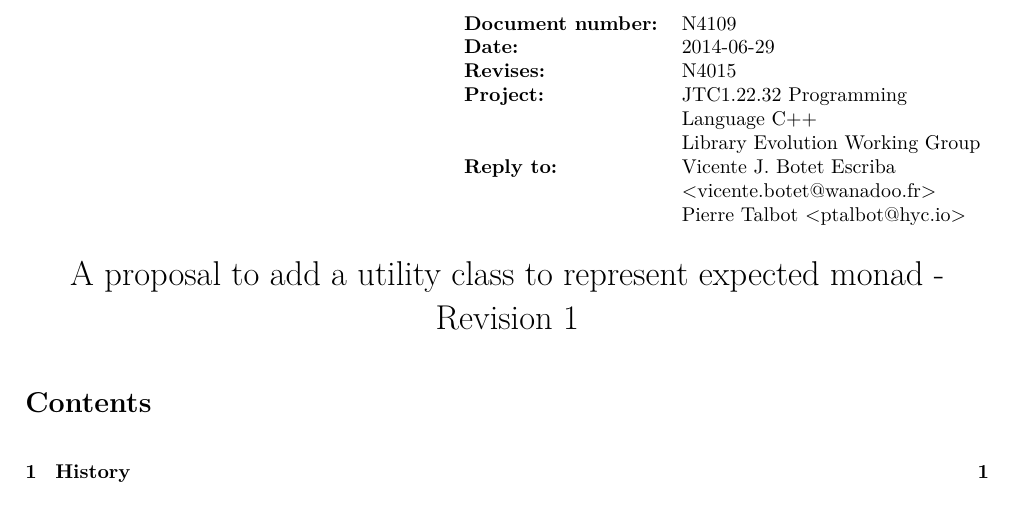
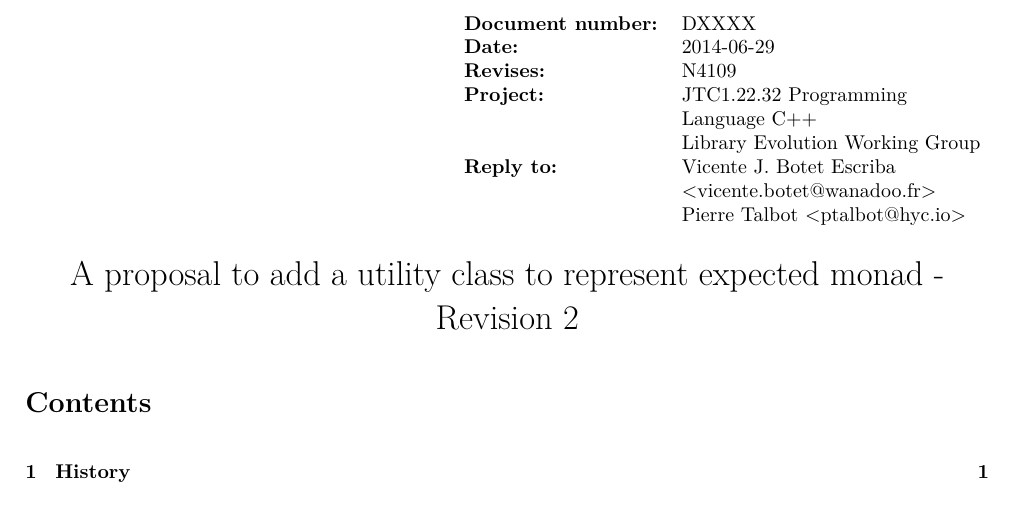
Before and after one commit to ptal/std-expected-proposal, a LaTeX document (expected-proposal.tex): part of page 1 of 42, cut so that both start at the same text. Compiled offline with pdfLaTeX.

Commit message:
Change the version number to DXXXX.

```diff
--- a/expected-proposal.tex
+++ b/expected-proposal.tex
@@ -101,7 +101,7 @@
 \newcommand{\update}[1]{\colorbox{update_color}{#1}}
 
 \setlength{\droptitle}{10em}
-\title{A proposal to add a utility class to represent expected monad - Revision 1}
+\title{A proposal to add a utility class to represent expected monad - Revision 2}
 \author{}
 \date{}
 
@@ -110,9 +110,9 @@
 \maketitle
 \begin{textblock*}{9cm}(7cm,-8cm)
 \begin{tabular}{l l}
-\textbf{Document number:} & N4109 \\
+\textbf{Document number:} & DXXXX \\
 \textbf{Date:}  & 2014-06-29 \\
-\textbf{Revises:} & N4015 \\
+\textbf{Revises:} & N4109 \\
 \textbf{Project:} & JTC1.22.32 Programming \\
  & Language C++ \\
  & Library Evolution Working Group \\
```
